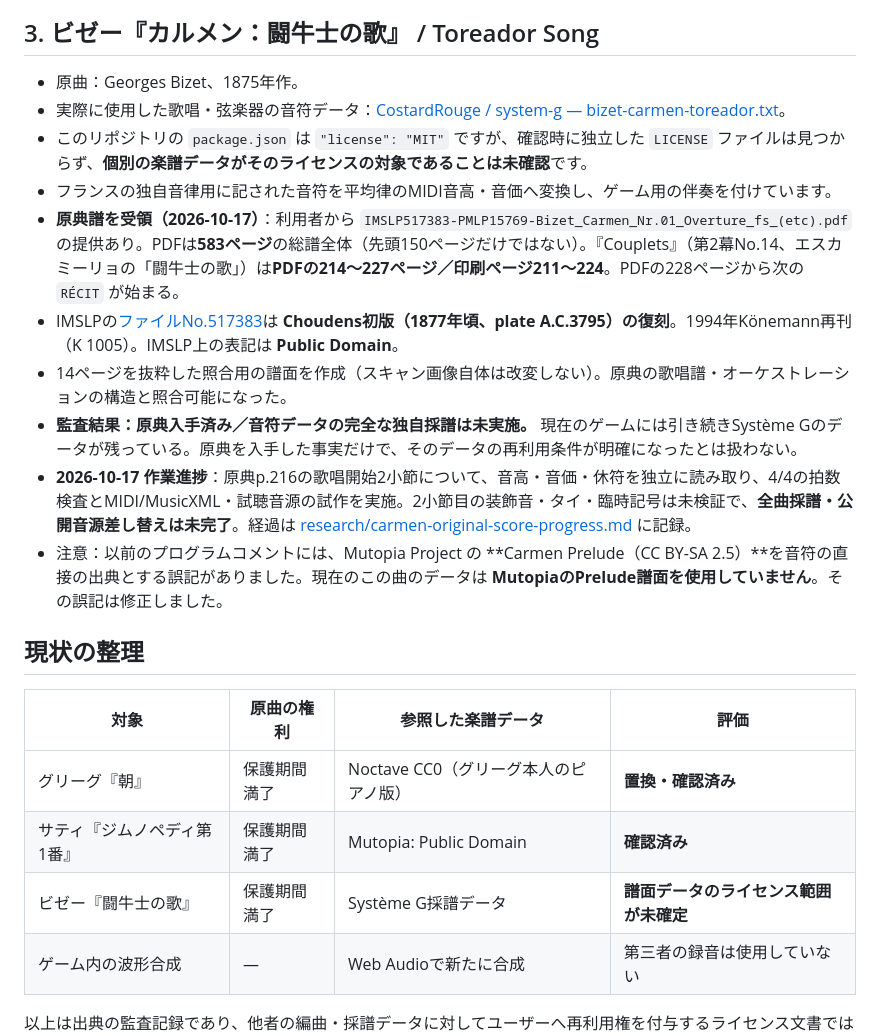
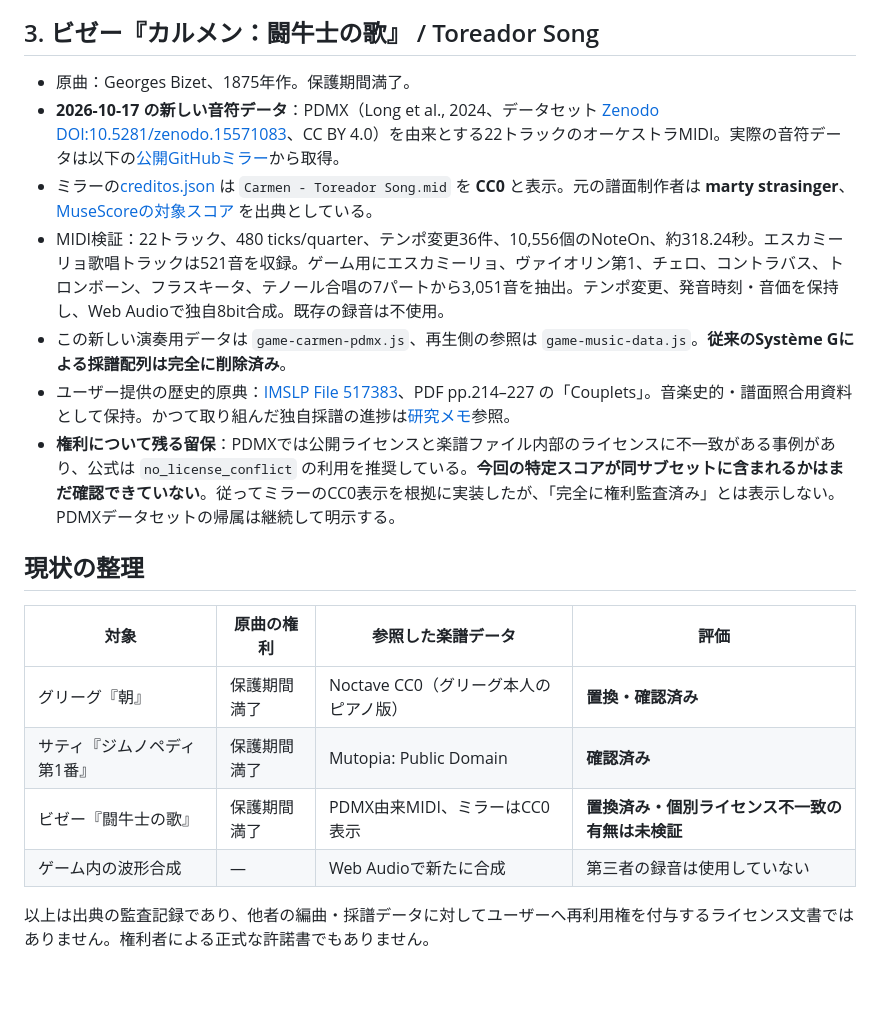
Before and after one commit to tomonorisekioka/tomonorisekioka.github.io, a Markdown page: MUSIC_SOURCES.md, the part around the change. Rendered like a GitHub page; blank space fills up the shorter version.

Commit message:
Document PDMX CC0-tagged full Carmen MIDI migration and preserve unverified license conflict caveat

```diff
--- a/MUSIC_SOURCES.md
+++ b/MUSIC_SOURCES.md
@@ -41,16 +41,13 @@
 
 ## 3. ビゼー『カルメン：闘牛士の歌』 / Toreador Song
 
-- 原曲：Georges Bizet、1875年作。
-- 実際に使用した歌唱・弦楽器の音符データ：[CostardRouge / system-g — bizet-carmen-toreador.txt](https://github.com/CostardRouge/system-g/blob/main/public/player/scores/bizet-carmen-toreador.txt)。
-- このリポジトリの `package.json` は `"license": "MIT"` ですが、確認時に独立した `LICENSE` ファイルは見つからず、**個別の楽譜データがそのライセンスの対象であることは未確認**です。
-- フランスの独自音律用に記された音符を平均律のMIDI音高・音価へ変換し、ゲーム用の伴奏を付けています。
-- **原典譜を受領（2026-10-17）**：利用者から `IMSLP517383-PMLP15769-Bizet_Carmen_Nr.01_Overture_fs_(etc).pdf` の提供あり。PDFは**583ページ**の総譜全体（先頭150ページだけではない）。『Couplets』（第2幕No.14、エスカミーリョの「闘牛士の歌」）は**PDFの214～227ページ／印刷ページ211～224**。PDFの228ページから次の `RÉCIT` が始まる。
-- IMSLPの[ファイルNo.517383](https://imslp.org/wiki/Special:ReverseLookup/517383)は **Choudens初版（1877年頃、plate A.C.3795）の復刻**。1994年Könemann再刊（K 1005）。IMSLP上の表記は **Public Domain**。
-- 14ページを抜粋した照合用の譜面を作成（スキャン画像自体は改変しない）。原典の歌唱譜・オーケストレーションの構造と照合可能になった。
-- **監査結果：原典入手済み／音符データの完全な独自採譜は未実施。** 現在のゲームには引き続きSystème Gのデータが残っている。原典を入手した事実だけで、そのデータの再利用条件が明確になったとは扱わない。
-- **2026-10-17 作業進捗**：原典p.216の歌唱開始2小節について、音高・音価・休符を独立に読み取り、4/4の拍数検査とMIDI/MusicXML・試聴音源の試作を実施。2小節目の装飾音・タイ・臨時記号は未検証で、**全曲採譜・公開音源差し替えは未完了**。経過は [research/carmen-original-score-progress.md](research/carmen-original-score-progress.md) に記録。
-- 注意：以前のプログラムコメントには、Mutopia Project の **Carmen Prelude（CC BY-SA 2.5）**を音符の直接の出典とする誤記がありました。現在のこの曲のデータは **MutopiaのPrelude譜面を使用していません**。その誤記は修正しました。
+- 原曲：Georges Bizet、1875年作。保護期間満了。
+- **2026-10-17 の新しい音符データ**：PDMX（Long et al., 2024、データセット [Zenodo DOI:10.5281/zenodo.15571083](https://zenodo.org/records/15571083)、CC BY 4.0）を由来とする22トラックのオーケストラMIDI。実際の音符データは以下の[公開GitHubミラー](https://github.com/Johaan01/flyback-midi/blob/main/musicas/classicos/Fran%C3%A7a/Bizet%20(G.)/Carmen%20-%20Toreador%20Song.mid)から取得。
+- ミラーの[creditos.json](https://github.com/Johaan01/flyback-midi/blob/main/musicas/classicos/creditos.json) は `Carmen - Toreador Song.mid` を **CC0** と表示。元の譜面制作者は **marty strasinger**、[MuseScoreの対象スコア](https://musescore.com/user/340306/scores/2274466) を出典としている。
+- MIDI検証：22トラック、480 ticks/quarter、テンポ変更36件、10,556個のNoteOn、約318.24秒。エスカミーリョ歌唱トラックは521音を収録。ゲーム用にエスカミーリョ、ヴァイオリン第1、チェロ、コントラバス、トロンボーン、フラスキータ、テノール合唱の7パートから3,051音を抽出。テンポ変更、発音時刻・音価を保持し、Web Audioで独自8bit合成。既存の録音は不使用。
+- この新しい演奏用データは `game-carmen-pdmx.js`、再生側の参照は `game-music-data.js`。**従来のSystème Gによる採譜配列は完全に削除済み**。
+- ユーザー提供の歴史的原典：[IMSLP File 517383](https://imslp.org/wiki/Special:ReverseLookup/517383)、PDF pp.214–227 の「Couplets」。音楽史的・譜面照合用資料として保持。かつて取り組んだ独自採譜の進捗は[研究メモ](research/carmen-original-score-progress.md)参照。
+- **権利について残る留保**：PDMXでは公開ライセンスと楽譜ファイル内部のライセンスに不一致がある事例があり、公式は `no_license_conflict` の利用を推奨している。**今回の特定スコアが同サブセットに含まれるかはまだ確認できていない**。従ってミラーのCC0表示を根拠に実装したが、「完全に権利監査済み」とは表示しない。PDMXデータセットの帰属は継続して明示する。
 
 ## 現状の整理
 
@@ -58,7 +55,7 @@
 | --- | --- | --- | --- |
 | グリーグ『朝』 | 保護期間満了 | Noctave CC0（グリーグ本人のピアノ版） | **置換・確認済み** |
 | サティ『ジムノペディ第1番』 | 保護期間満了 | Mutopia: Public Domain | **確認済み** |
-| ビゼー『闘牛士の歌』 | 保護期間満了 | Système G採譜データ | **譜面データのライセンス範囲が未確定** |
+| ビゼー『闘牛士の歌』 | 保護期間満了 | PDMX由来MIDI、ミラーはCC0表示 | **置換済み・個別ライセンス不一致の有無は未検証** |
 | ゲーム内の波形合成 | — | Web Audioで新たに合成 | 第三者の録音は使用していない |
 
 以上は出典の監査記録であり、他者の編曲・採譜データに対してユーザーへ再利用権を付与するライセンス文書ではありません。権利者による正式な許諾書でもありません。
```
